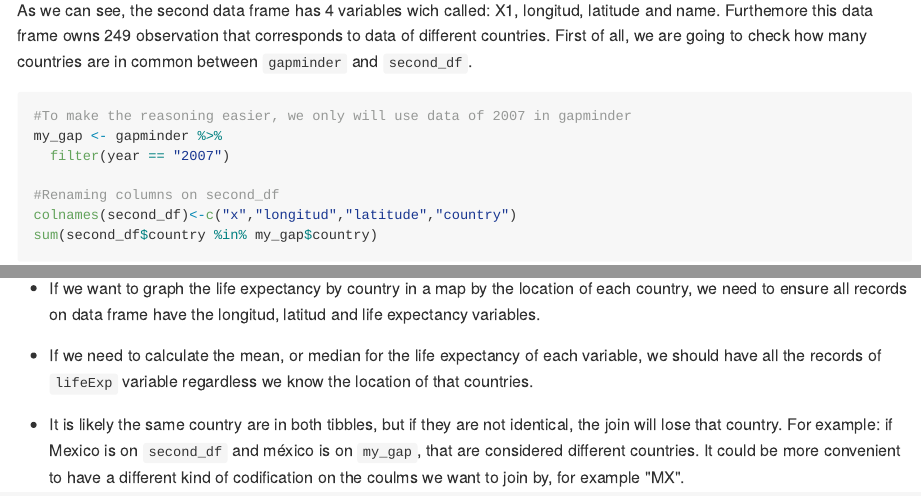
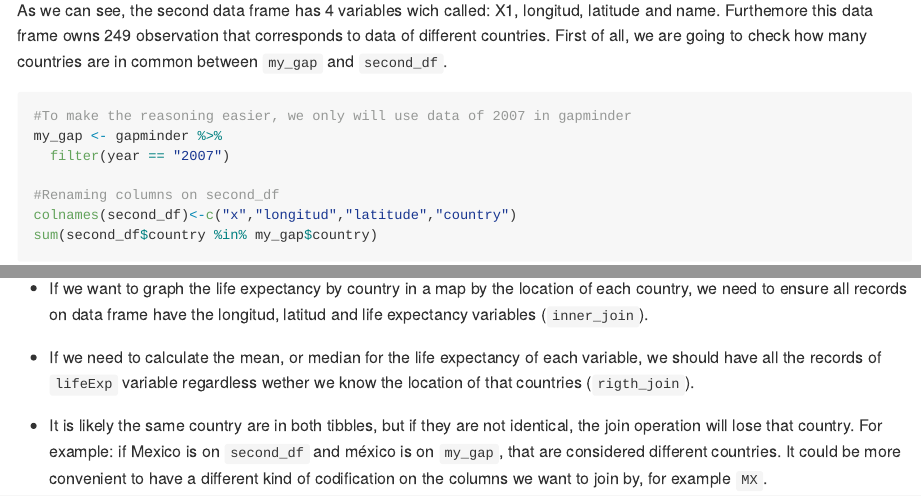
Before and after one commit to STAT545-UBC-hw-2018-19/hw04-CeciliaLe07, an R Markdown document (hw04-CeciliaLe07.Rmd): the page in a window 1100 px wide, from 6870 px down, and a second part further down, joined at a grey line. The pictures show the output file hw04-CeciliaLe07.md that the author committed with the source, drawn offline in the style of GitHub; long lines of code are wrapped.

Commit message:
First draft

````diff
--- a/hw04-CeciliaLe07.Rmd
+++ b/hw04-CeciliaLe07.Rmd
@@ -161,7 +161,7 @@ second_df <- read_csv("C:\\Users\\Cecy\\Documents\\UBC\\Term 1\\545\\hw04-Cecili
 str(second_df)
 ```
 
-As we can see, the second data frame has 4 variables wich called: X1, longitud, latitude and name. Furthemore this data frame owns 249 observation that corresponds to data of different countries. First of all, we are going to check how many countries are in common between `gapminder` and `second_df`.
+As we can see, the second data frame has 4 variables wich called: X1, longitud, latitude and name. Furthemore this data frame owns 249 observation that corresponds to data of different countries. First of all, we are going to check how many countries are in common between `my_gap` and `second_df`.
 
 ```{r renaming, warning = FALSE}
 #To make the reasoning easier, we only will use data of 2007 in gapminder
@@ -173,7 +173,7 @@ colnames(second_df)<-c("x","longitud","latitude","country")
 sum(second_df$country %in% my_gap$country)
 ```
 
-As we can see, there are 127 countries on the second data frame that are also on `gapminder`. The following table shows what are these countries:
+As we can see, there are 127 countries on the second data frame that are also on `my_gap`. The following table shows what are these countries:
 
 ```{r table_common_countries, warning = FALSE}
 second_df$country[second_df$country %in% my_gap$country] %>%
@@ -242,8 +242,8 @@ As `rigth_join` keeps all rows of the second passed data frame, the dimension of
 
 **Some observations:** The previous exercises helped us to understand the importance of knowing the differences between these kind of join commands, since we need to decide what is the correct function depending on the data we want to illustrate. For example:
 
-+ If we want to graph the life expectancy by country in a map by the location of each country, we need to ensure all records on data frame have the longitud, latitud  and life expectancy variables.
++ If we want to graph the life expectancy by country in a map by the location of each country, we need to ensure all records on data frame have the longitud, latitud  and life expectancy variables (`inner_join`).
 
-+ If we need to calculate the mean, or median for the life expectancy of each variable, we should have all the records of `lifeExp` variable regardless we know the location of that countries.
++ If we need to calculate the mean, or median for the life expectancy of each variable, we should have all the records of `lifeExp` variable regardless wether we know the location of that countries (`rigth_join`).
 
-+ It is likely the same country are in both tibbles, but if they are not identical, the join will lose that country. For example: if Mexico is on `second_df` and méxico is on `my_gap`, that are considered different countries. It could be more convenient to have a different kind of codification on the coulms we want to join by, for example "MX".
++ It is likely the same country are in both tibbles, but if they are not identical, the join operation will lose that country. For example: if Mexico is on `second_df` and méxico is on `my_gap`, that are considered different countries. It could be more convenient to have a different kind of codification on the columns we want to join by, for example `MX`.
````
Also changed, not shown: hw04-CeciliaLe07.md, hw04-CeciliaLe07.Rmd (2 more changed lines).
